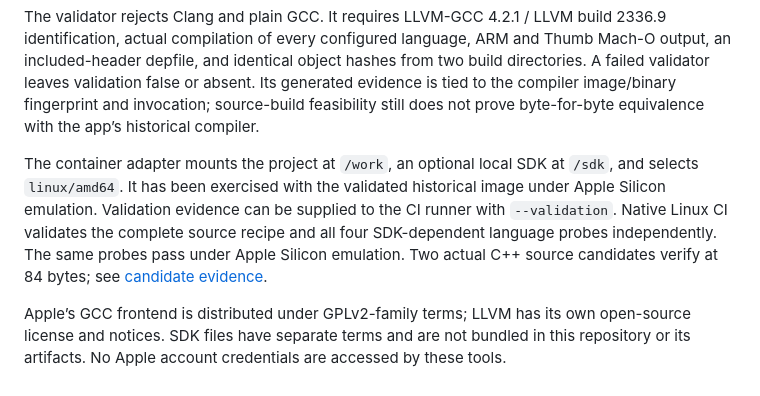
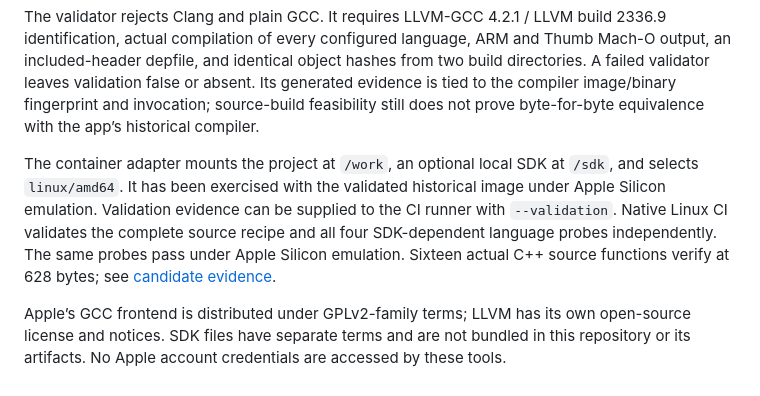
Before and after one commit to dberweger2017/decomp-sid-meier-s-pirates, a Markdown page: docs/toolchain.md, the part around the change. Drawn GitHub-style.

Commit message:
Update toolchain evidence for verified source batch

```diff
--- a/docs/toolchain.md
+++ b/docs/toolchain.md
@@ -61,6 +61,6 @@ python tools/dev.py doctor
 
 The validator rejects Clang and plain GCC. It requires LLVM-GCC 4.2.1 / LLVM build 2336.9 identification, actual compilation of every configured language, ARM and Thumb Mach-O output, an included-header depfile, and identical object hashes from two build directories. A failed validator leaves validation false or absent. Its generated evidence is tied to the compiler image/binary fingerprint and invocation; source-build feasibility still does not prove byte-for-byte equivalence with the app’s historical compiler.
 
-The container adapter mounts the project at `/work`, an optional local SDK at `/sdk`, and selects `linux/amd64`. It has been exercised with the validated historical image under Apple Silicon emulation. Validation evidence can be supplied to the CI runner with `--validation`. Native Linux CI validates the complete source recipe and all four SDK-dependent language probes independently. The same probes pass under Apple Silicon emulation. Two actual C++ source candidates verify at 84 bytes; see [candidate evidence](first-candidates.md).
+The container adapter mounts the project at `/work`, an optional local SDK at `/sdk`, and selects `linux/amd64`. It has been exercised with the validated historical image under Apple Silicon emulation. Validation evidence can be supplied to the CI runner with `--validation`. Native Linux CI validates the complete source recipe and all four SDK-dependent language probes independently. The same probes pass under Apple Silicon emulation. Sixteen actual C++ source functions verify at 628 bytes; see [candidate evidence](easy-candidates.md).
 
 Apple’s GCC frontend is distributed under GPLv2-family terms; LLVM has its own open-source license and notices. SDK files have separate terms and are not bundled in this repository or its artifacts. No Apple account credentials are accessed by these tools.
```
